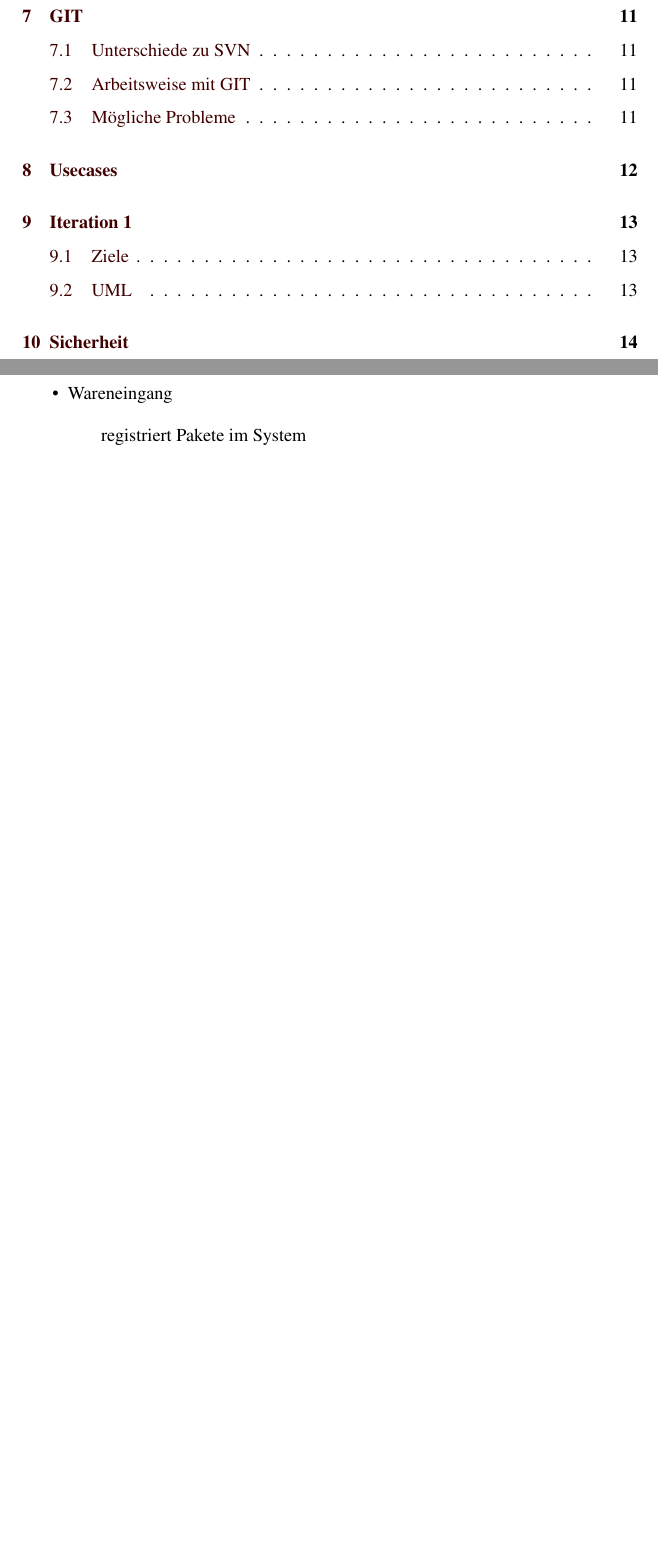
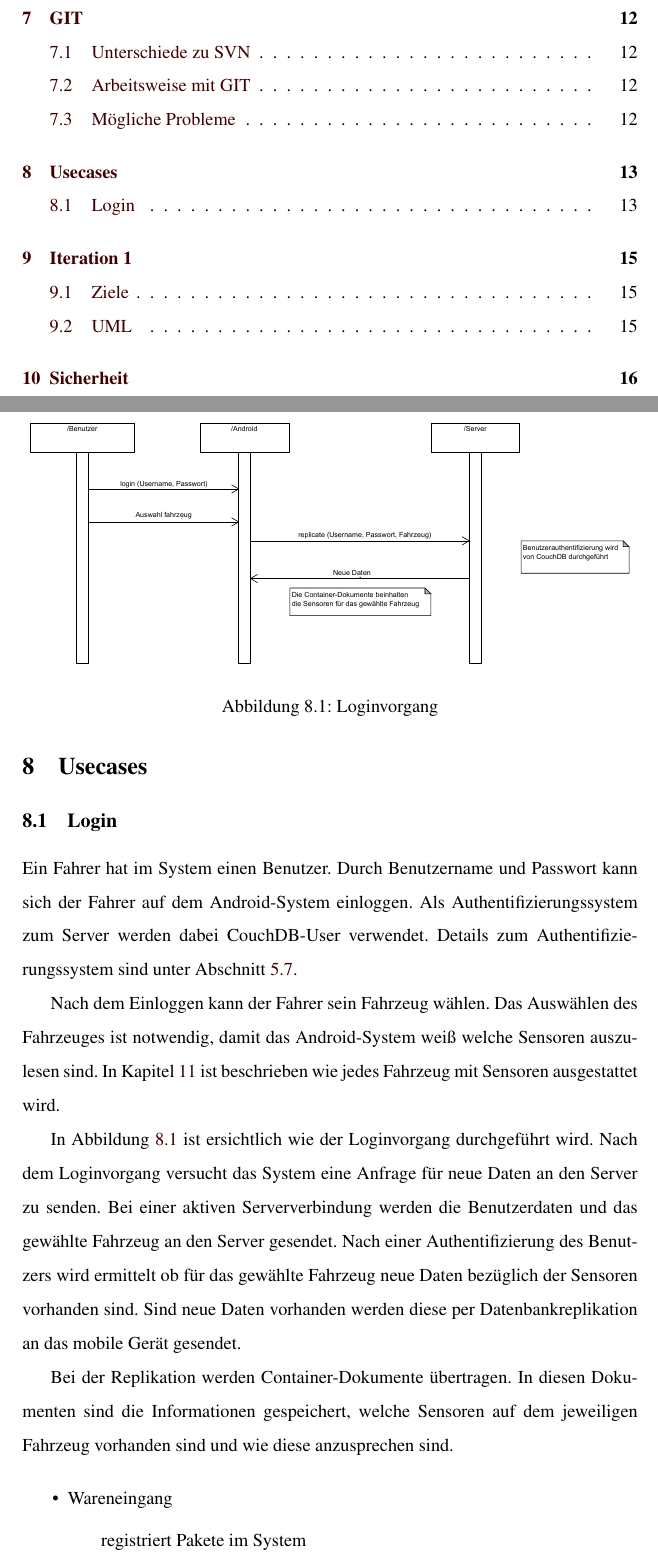
Before and after one commit to fdomig/RoadrunnerDoc, a LaTeX document (documentation.tex, which reads input/usecases.tex): two parts of pages 3 and 15 of 20 before the commit and two parts of pages 3 and 16 of 22 after it, joined at a grey line, cut so that both start at the same text, the shorter picture padded with empty space. Compiled offline with pdfLaTeX.

Commit message:
Added dokumentation about login-process

```diff
--- a/input/usecases.tex
+++ b/input/usecases.tex
@@ -1,4 +1,21 @@
 \section{Usecases}
+
+\subsection{Login}
+
+Ein Fahrer hat im System einen Benutzer. Durch Benutzername und Passwort kann sich der Fahrer auf dem Android-System einloggen. Als Authentifizierungssystem zum Server werden dabei CouchDB-User verwendet. Details zum Authentifizierungssystem sind unter Abschnitt \ref{security}.
+
+Nach dem Einloggen kann der Fahrer sein Fahrzeug wählen. Das Auswählen des Fahrzeuges ist notwendig, damit das Android-System weiß welche Sensoren auszulesen sind. In Kapitel \ref{sensors} ist beschrieben wie jedes Fahrzeug mit Sensoren ausgestattet wird.
+
+In Abbildung \ref{fig:login} ist ersichtlich wie der Loginvorgang durchgeführt wird. Nach dem Loginvorgang versucht das System eine Anfrage für neue Daten an den Server zu senden.  Bei einer aktiven Serververbindung werden die Benutzerdaten und das gewählte Fahrzeug an den Server gesendet. Nach einer Authentifizierung des Benutzers wird ermittelt ob für das gewählte Fahrzeug neue Daten bezüglich der Sensoren vorhanden sind. Sind neue Daten vorhanden werden diese per Datenbankreplikation an das mobile Gerät gesendet.
+
+Bei der Replikation werden Container-Dokumente übertragen. In diesen Dokumenten sind die Informationen gespeichert, welche Sensoren auf dem jeweiligen Fahrzeug vorhanden sind und wie diese anzusprechen sind.
+
+\begin{figure}
+	\centering
+		\includegraphics[width=\textwidth]{files/pdf/Login.pdf}
+	\caption{Loginvorgang}
+	\label{fig:login}
+\end{figure}
 
 
 \begin{itemize}
```
Also changed, not shown: input/couchdb.tex (+2 -0 lines), input/sensors.tex (+1 -1 lines), documentation.pdf, files/pdf/Login.pdf (added).
